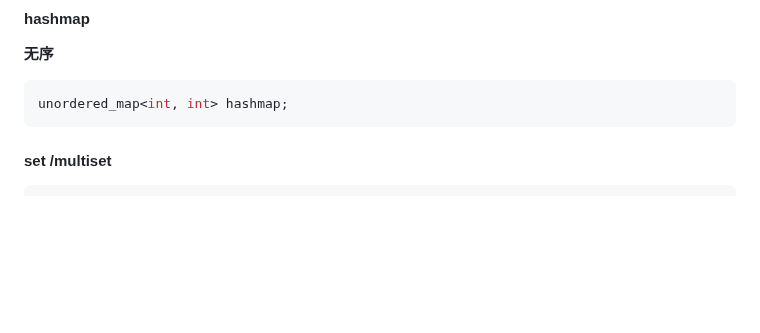
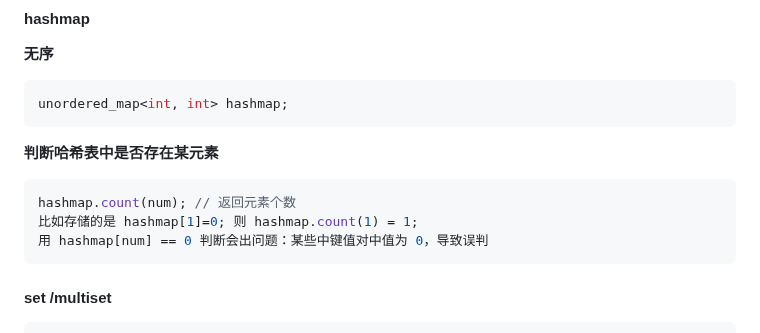
Before and after one commit to hdwan/algorithms, a Markdown page: 数据结构/STL.md, the part around the change. GitHub-like rendering; blank space fills up the shorter version.

Commit message:
哈希表查找方式完善

````diff
--- a/数据结构/STL.md
+++ b/数据结构/STL.md
@@ -118,6 +118,16 @@ swap();  // 交换两个map
 ```c++
 unordered_map<int, int> hashmap;
 ```
+
+**判断哈希表中是否存在某元素**
+
+```c++
+hashmap.count(num); // 返回元素个数
+比如存储的是 hashmap[1]=0; 则 hashmap.count(1) = 1;
+用 hashmap[num] == 0 判断会出问题：某些中键值对中值为 0，导致误判
+```
+
+
 
 #### set /multiset
 
````
